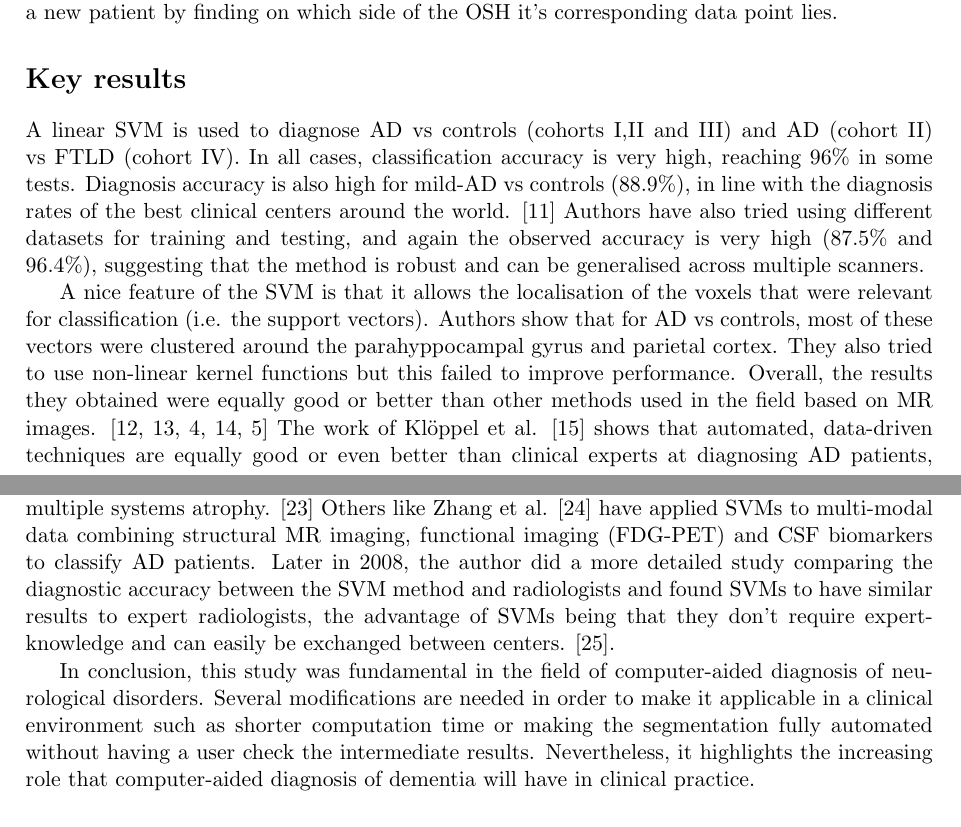
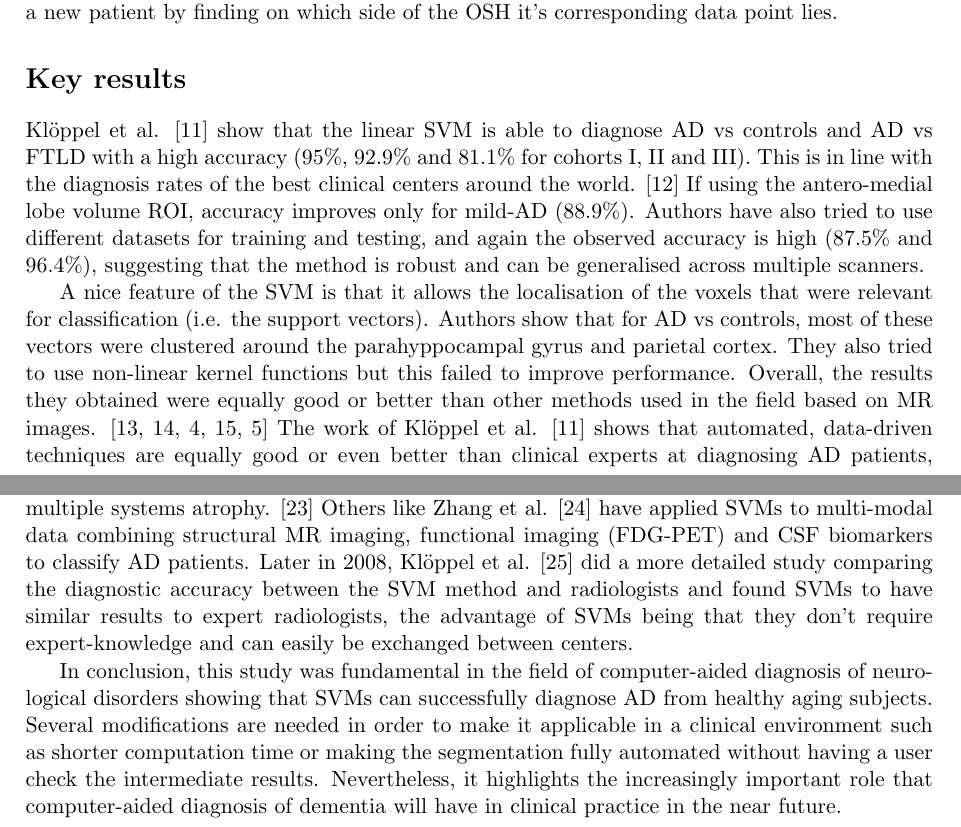
Before and after one commit to mrazvan22/mres_journal_club, a LaTeX document (review/review.tex): two parts of pages 2 and 3 of 5, joined at a grey line, cut so that both start at the same text. Compiled offline with pdfLaTeX.

Commit message:
updated review

```diff
--- a/review/review.tex
+++ b/review/review.tex
@@ -173,7 +173,7 @@ Classification of patients was performed using Support-Vector Machine (SVM) whic
 
 \section*{Key results}
 
-A linear SVM is used to diagnose AD vs controls (cohorts I,II and III) and AD (cohort II) vs FTLD (cohort IV). In all cases, classification accuracy is very high, reaching 96\% in some tests. Diagnosis accuracy is also high for mild-AD vs controls (88.9\%), in line with the diagnosis rates of the best clinical centers around the world. \cite{knopman2001practice} Authors have also tried using different datasets for training and testing, and again the observed accuracy is very high (87.5\% and 96.4\%), suggesting that the method is robust and can be generalised across multiple scanners.
+Kl\"{o}ppel et al. \cite{kloppel2008automatic} show that the linear SVM is able to diagnose AD vs controls and AD vs FTLD with a high accuracy (95\%, 92.9\% and 81.1\% for cohorts I, II and III). This is in line with the diagnosis rates of the best clinical centers around the world. \cite{knopman2001practice} If using the antero-medial lobe volume ROI, accuracy improves only for mild-AD (88.9\%). Authors have also tried to use different datasets for training and testing, and again the observed accuracy is high (87.5\% and 96.4\%), suggesting that the method is robust and can be generalised across multiple scanners.
 
 A nice feature of the SVM is that it allows the localisation of the voxels that were relevant for classification (i.e. the support vectors). Authors show that for AD vs controls, most of these vectors were clustered around the parahyppocampal gyrus and parietal cortex. They also tried to use non-linear kernel functions but this failed to improve performance. Overall, the results they obtained were equally good or better than other methods used in the field based on MR images. \cite{gosche2002hippocampal,jack2002antemortem,barnes2004differentiating,csernansky2004correlations,wahlund2005evidence} The work of Kl\"{o}ppel et al. \cite{kloppel2008automatic} shows that automated, data-driven techniques are equally good or even better than clinical experts at diagnosing AD patients, because NINCDS-ADRDA or DSM-IIIR criteria have an average sensitivity and specificity of 81\% and 70\% respectively \cite{knopman2001practice}, which are lower than the values reported in the paper.
 
@@ -183,9 +183,9 @@ One methodological limitation is that the SVM is a binary classifier, where only
 
 \section*{Impact and conclusion}
 
-The work of Kl\"{o}ppel et al. \cite{kloppel2008automatic} is the first to perform automatic classification of MRI scans in pathologically-confirmed AD and to differentiate different forms of dementia. It clearly made a huge impact when it was published in 2008 and so far got 569 citations. Although it is a methodological paper, it managed to get published in a clinical journal like Brain probably due to the unique datasets it analysed that contained pathologically-confirmed AD patients. Since it was published, the field has evolved and now people look at diagnosing various subtypes of AD or MCI \cite{haller2013individual} or other types of dementias such as schizophrenia \cite{ardekani2011diffusion}, Parkinson syndrome \cite{focke2011individual} or multiple systems atrophy. \cite{focke2011individual} Others like Zhang et al. \cite{zhang2011multimodal} have applied SVMs to multi-modal data combining structural MR imaging, functional imaging (FDG-PET) and CSF biomarkers to classify AD patients. Later in 2008, the author did a more detailed study comparing the diagnostic accuracy between the SVM method and radiologists and found SVMs to have similar results to expert radiologists, the advantage of SVMs being that they don't require expert-knowledge and can easily be exchanged between centers. \cite{kloppel2008accuracy}.
+The work of Kl\"{o}ppel et al. \cite{kloppel2008automatic} is the first to perform automatic classification of MRI scans in pathologically-confirmed AD and to differentiate different forms of dementia. It clearly made a huge impact when it was published in 2008 and so far got 569 citations. Although it is a methodological paper, it managed to get published in a clinical journal like Brain probably due to the unique datasets it analysed that contained pathologically-confirmed AD patients. Since it was published, the field has evolved and now people look at diagnosing various subtypes of AD or MCI \cite{haller2013individual} or other types of dementias such as schizophrenia \cite{ardekani2011diffusion}, Parkinson syndrome \cite{focke2011individual} or multiple systems atrophy. \cite{focke2011individual} Others like Zhang et al. \cite{zhang2011multimodal} have applied SVMs to multi-modal data combining structural MR imaging, functional imaging (FDG-PET) and CSF biomarkers to classify AD patients. Later in 2008, Kl\"{o}ppel et al. \cite{kloppel2008accuracy} did a more detailed study comparing the diagnostic accuracy between the SVM method and radiologists and found SVMs to have similar results to expert radiologists, the advantage of SVMs being that they don't require expert-knowledge and can easily be exchanged between centers.
 
-In conclusion, this study was fundamental in the field of computer-aided diagnosis of neurological disorders. Several modifications are needed in order to make it applicable in a clinical environment such as shorter computation time or making the segmentation fully automated without having a user check the intermediate results. Nevertheless, it highlights the increasing role that computer-aided diagnosis of dementia will have in clinical practice.
+In conclusion, this study was fundamental in the field of computer-aided diagnosis of neurological disorders showing that SVMs can successfully diagnose AD from healthy aging subjects. Several modifications are needed in order to make it applicable in a clinical environment such as shorter computation time or making the segmentation fully automated without having a user check the intermediate results. Nevertheless, it highlights the increasingly important role that computer-aided diagnosis of dementia will have in clinical practice in the near future.
 
 
 \nocite{*} % Show all Bib-entries
```
Also changed, not shown: review/review.pdf.
